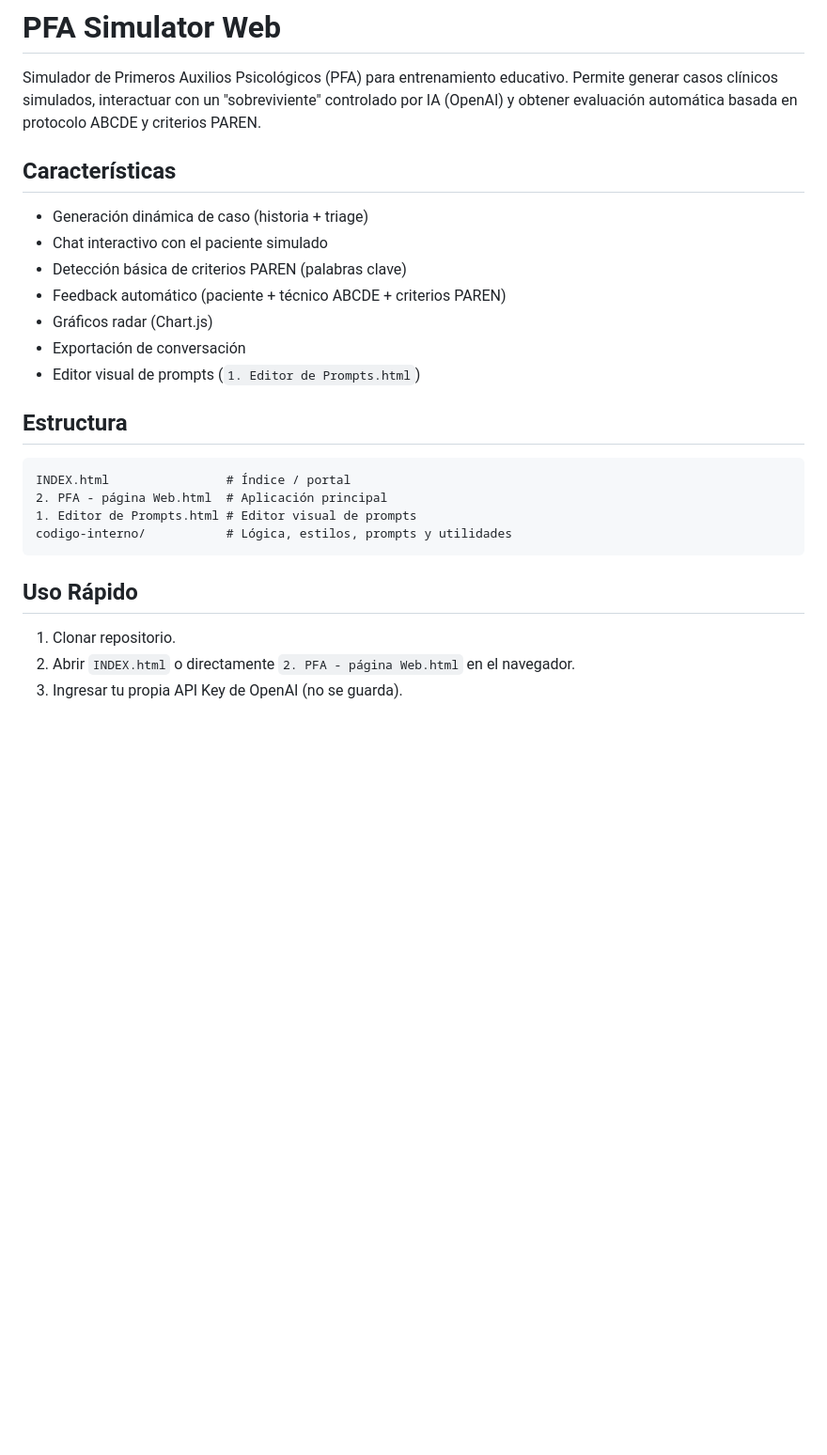
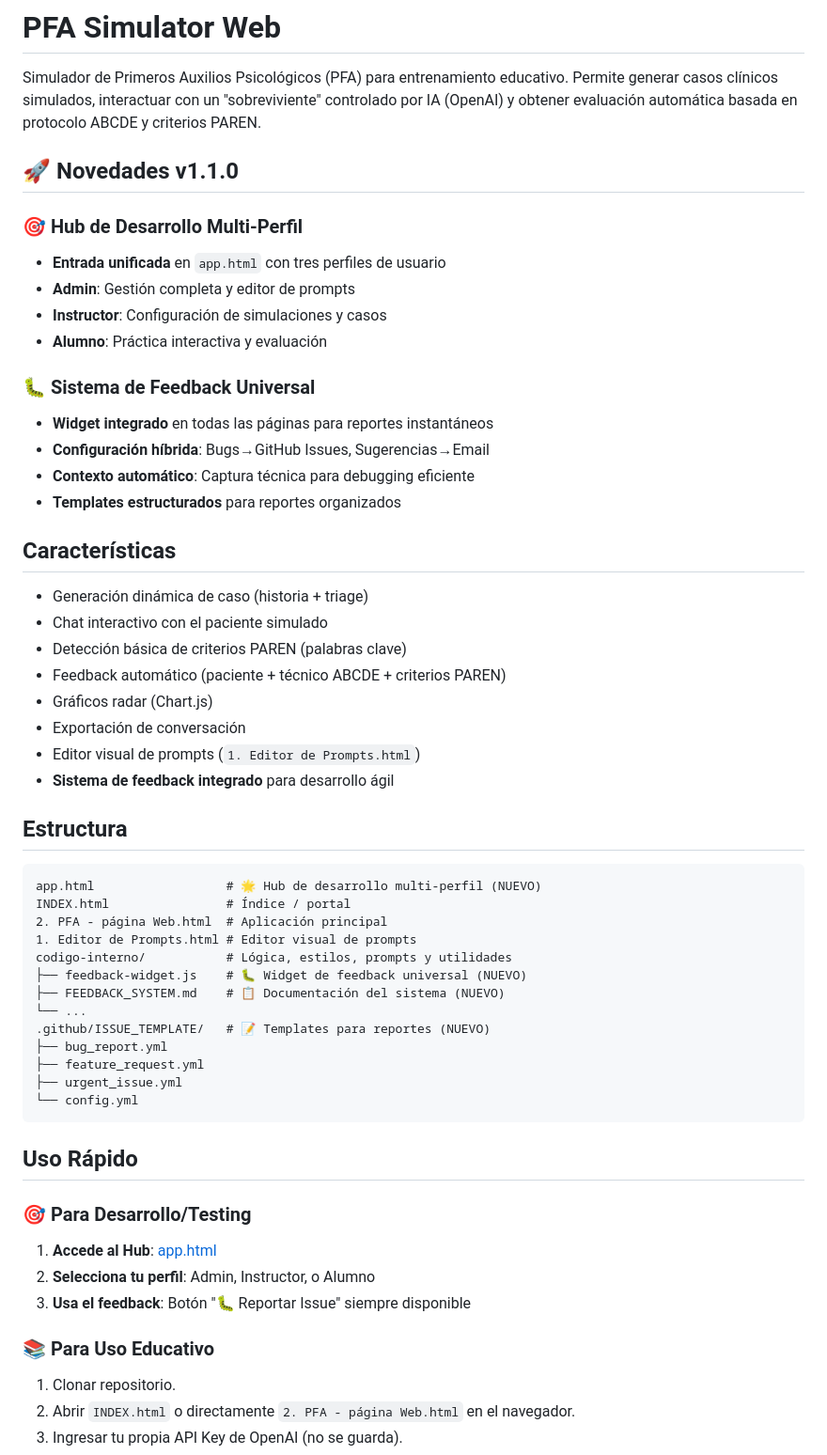
Before and after one commit to frenetico55555/pfa_simulator_web, a Markdown page: README.md, the part around the change printed below. Shown: that part at 94% size. Rendered like a GitHub page; blank space fills up the shorter version.

````diff
--- a/README.md
+++ b/README.md
@@ -1,6 +1,20 @@
 # PFA Simulator Web
 
 Simulador de Primeros Auxilios Psicológicos (PFA) para entrenamiento educativo. Permite generar casos clínicos simulados, interactuar con un "sobreviviente" controlado por IA (OpenAI) y obtener evaluación automática basada en protocolo ABCDE y criterios PAREN.
+
+## 🚀 Novedades v1.1.0
+
+### 🎯 Hub de Desarrollo Multi-Perfil
+- **Entrada unificada** en `app.html` con tres perfiles de usuario
+- **Admin**: Gestión completa y editor de prompts
+- **Instructor**: Configuración de simulaciones y casos
+- **Alumno**: Práctica interactiva y evaluación
+
+### 🐛 Sistema de Feedback Universal
+- **Widget integrado** en todas las páginas para reportes instantáneos
+- **Configuración híbrida**: Bugs→GitHub Issues, Sugerencias→Email
+- **Contexto automático**: Captura técnica para debugging eficiente
+- **Templates estructurados** para reportes organizados
 
 ## Características
 
@@ -11,18 +25,34 @@ Simulador de Primeros Auxilios Psicológicos (PFA) para entrenamiento educativo.
 - Gráficos radar (Chart.js)
 - Exportación de conversación
 - Editor visual de prompts (`1. Editor de Prompts.html`)
+- **Sistema de feedback integrado** para desarrollo ágil
 
 ## Estructura
 
 ```text
+app.html                  # 🌟 Hub de desarrollo multi-perfil (NUEVO)
 INDEX.html                # Índice / portal
 2. PFA - página Web.html  # Aplicación principal
 1. Editor de Prompts.html # Editor visual de prompts
 codigo-interno/           # Lógica, estilos, prompts y utilidades
+├── feedback-widget.js    # 🐛 Widget de feedback universal (NUEVO)
+├── FEEDBACK_SYSTEM.md    # 📋 Documentación del sistema (NUEVO)
+└── ...
+.github/ISSUE_TEMPLATE/   # 📝 Templates para reportes (NUEVO)
+├── bug_report.yml
+├── feature_request.yml
+├── urgent_issue.yml
+└── config.yml
 ```
 
 ## Uso Rápido
 
+### 🎯 Para Desarrollo/Testing
+1. **Accede al Hub**: [app.html](https://frenetico55555.github.io/pfa_simulator_web/app.html)
+2. **Selecciona tu perfil**: Admin, Instructor, o Alumno
+3. **Usa el feedback**: Botón "🐛 Reportar Issue" siempre disponible
+
+### 📚 Para Uso Educativo
 1. Clonar repositorio.
 2. Abrir `INDEX.html` o directamente `2. PFA - página Web.html` en el navegador.
 3. Ingresar tu propia API Key de OpenAI (no se guarda).
````
Also changed, not shown: other parts of README.md (+13 -1 lines), CHANGELOG.md (+49 -7 lines).
